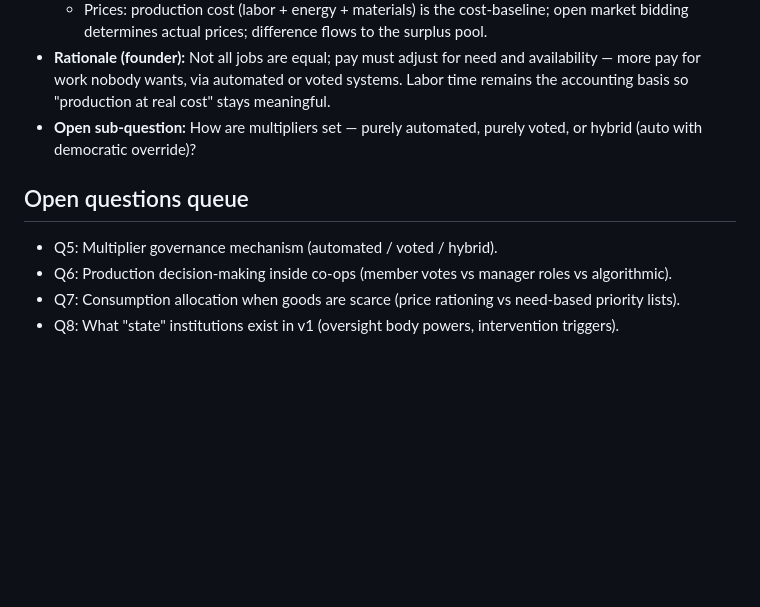
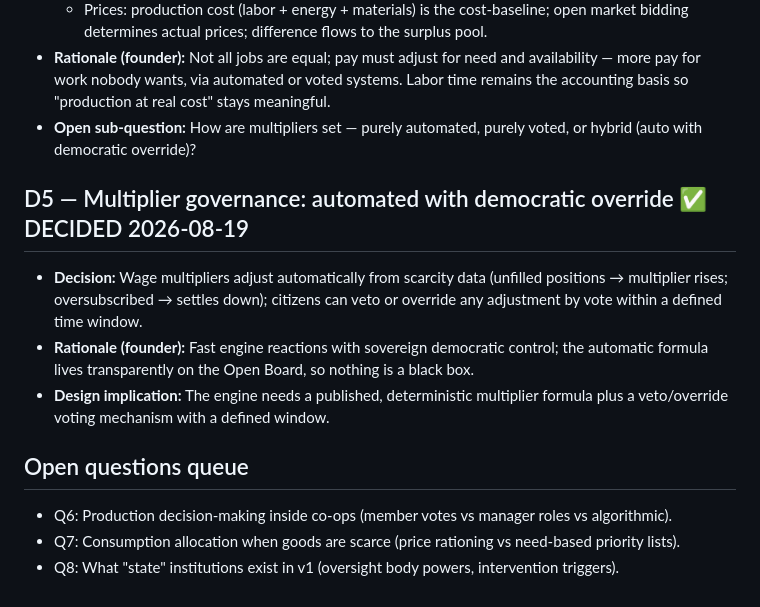
Before and after one commit to nico7master/openboard, a Markdown page: docs/superpowers/design-decisions.md, the part around the change. GitHub-like rendering; blank space fills up the shorter version.

Commit message:
Design decision D5: automated wage multipliers with democratic override

```diff
--- a/docs/superpowers/design-decisions.md
+++ b/docs/superpowers/design-decisions.md
@@ -27,8 +27,12 @@
 - **Rationale (founder):** Not all jobs are equal; pay must adjust for need and availability — more pay for work nobody wants, via automated or voted systems. Labor time remains the accounting basis so "production at real cost" stays meaningful.
 - **Open sub-question:** How are multipliers set — purely automated, purely voted, or hybrid (auto with democratic override)?
 
+## D5 — Multiplier governance: automated with democratic override ✅ DECIDED 2026-08-19
+- **Decision:** Wage multipliers adjust automatically from scarcity data (unfilled positions → multiplier rises; oversubscribed → settles down); citizens can veto or override any adjustment by vote within a defined time window.
+- **Rationale (founder):** Fast engine reactions with sovereign democratic control; the automatic formula lives transparently on the Open Board, so nothing is a black box.
+- **Design implication:** The engine needs a published, deterministic multiplier formula plus a veto/override voting mechanism with a defined window.
+
 ## Open questions queue
-- Q5: Multiplier governance mechanism (automated / voted / hybrid).
 - Q6: Production decision-making inside co-ops (member votes vs manager roles vs algorithmic).
 - Q7: Consumption allocation when goods are scarce (price rationing vs need-based priority lists).
 - Q8: What "state" institutions exist in v1 (oversight body powers, intervention triggers).
```
